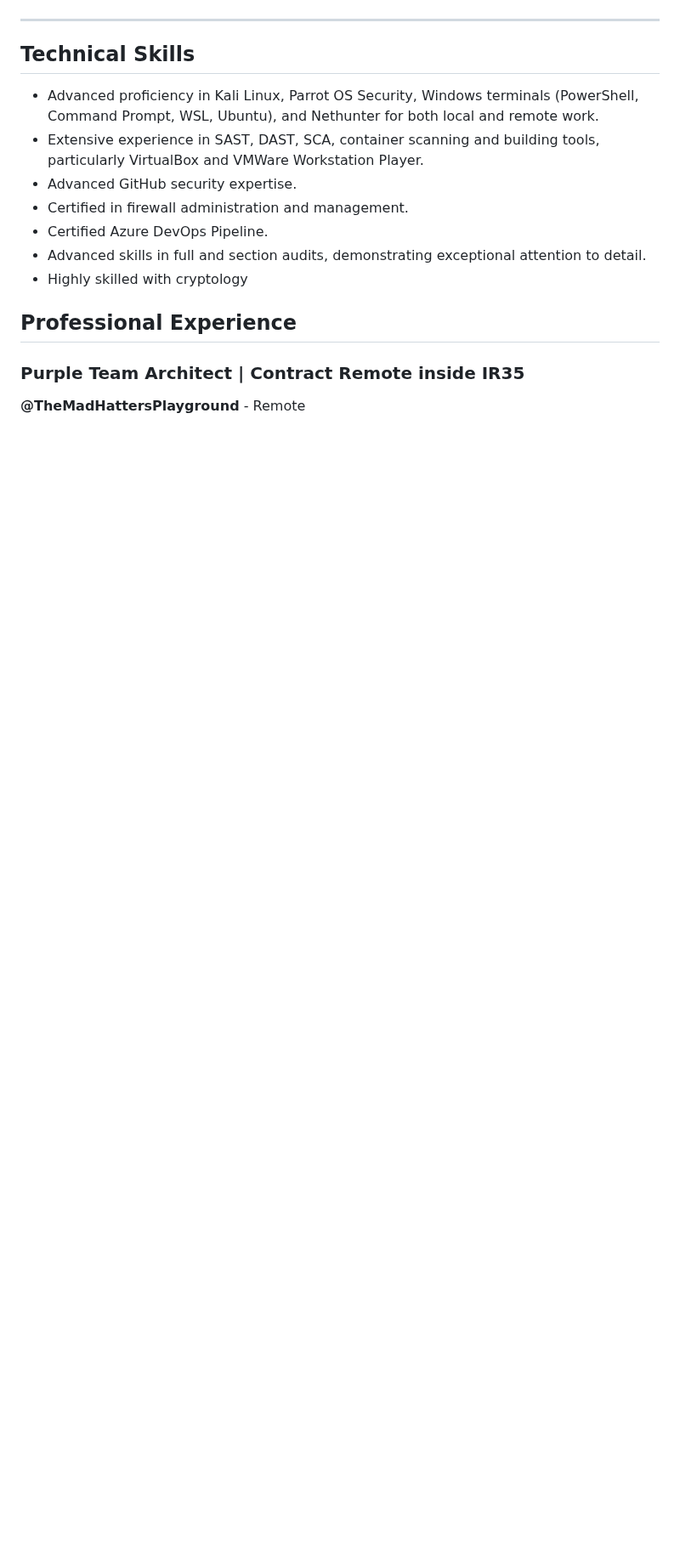
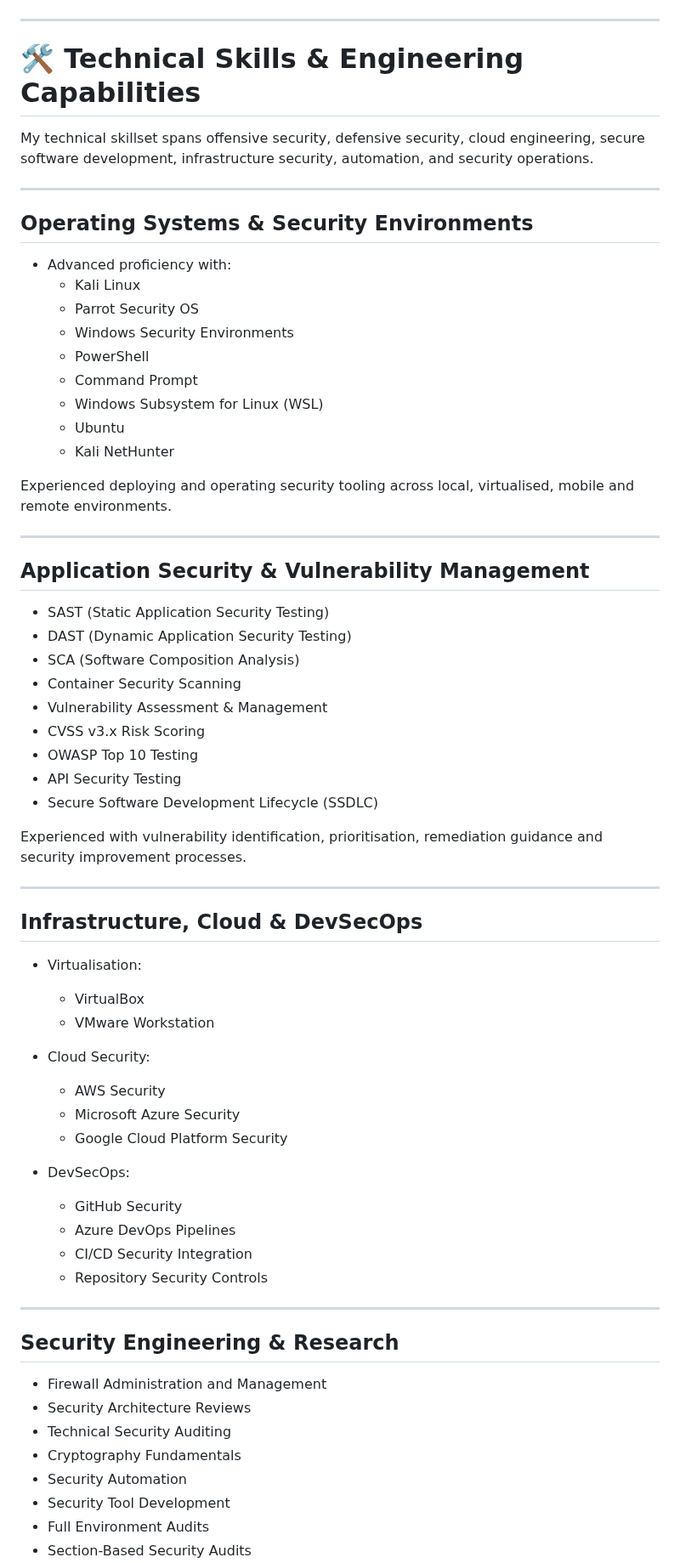
Before and after one commit to DeadmanXXXII/Curriculum-Vitae, a Markdown page: README.md, the part around one of its changes. Shown at 85% size. GitHub-like rendering; blank space fills up the shorter version.

```diff
--- a/README.md
+++ b/README.md
@@ -527,17 +527,71 @@ Professional development beyond purely technical disciplines.
 ---
 
 
-## Technical Skills
+# 🛠️ Technical Skills & Engineering Capabilities
 
-- Advanced proficiency in Kali Linux, Parrot OS Security, Windows terminals (PowerShell, Command Prompt, WSL, Ubuntu), and Nethunter for both local and remote work.
-- Extensive experience in SAST, DAST, SCA, container scanning and building tools, particularly VirtualBox and VMWare Workstation Player.
-- Advanced GitHub security expertise.
-- Certified in firewall administration and management.
-- Certified Azure DevOps Pipeline.
-- Advanced skills in full and section audits, demonstrating exceptional attention to detail.
-- Highly skilled with cryptology
+My technical skillset spans offensive security, defensive security, cloud engineering, secure software development, infrastructure security, automation, and security operations.
 
-## Professional Experience
+---
 
-### Purple Team Architect | Contract Remote inside IR35
-**@TheMadHattersPlayground** - Remote
+## Operating Systems & Security Environments
+
+- Advanced proficiency with:
+  - Kali Linux
+  - Parrot Security OS
+  - Windows Security Environments
+  - PowerShell
+  - Command Prompt
+  - Windows Subsystem for Linux (WSL)
+  - Ubuntu
+  - Kali NetHunter
+
+Experienced deploying and operating security tooling across local, virtualised, mobile and remote environments.
+
+---
+
+## Application Security & Vulnerability Management
+
+- SAST (Static Application Security Testing)
+- DAST (Dynamic Application Security Testing)
+- SCA (Software Composition Analysis)
+- Container Security Scanning
+- Vulnerability Assessment & Management
+- CVSS v3.x Risk Scoring
+- OWASP Top 10 Testing
+- API Security Testing
+- Secure Software Development Lifecycle (SSDLC)
+
+Experienced with vulnerability identification, prioritisation, remediation guidance and security improvement processes.
+
+---
+
+## Infrastructure, Cloud & DevSecOps
+
+- Virtualisation:
+  - VirtualBox
+  - VMware Workstation
+
+- Cloud Security:
+  - AWS Security
+  - Microsoft Azure Security
+  - Google Cloud Platform Security
+
+- DevSecOps:
+  - GitHub Security
+  - Azure DevOps Pipelines
+  - CI/CD Security Integration
+  - Repository Security Controls
+
+---
+
+## Security Engineering & Research
+
+- Firewall Administration and Management
+- Security Architecture Reviews
+- Technical Security Auditing
+- Cryptography Fundamentals
+- Security Automation
+- Security Tool Development
+- Full Environment Audits
+- Section-Based Security Audits
+
```
Also changed, not shown: other parts of README.md (+161 -55 lines).
